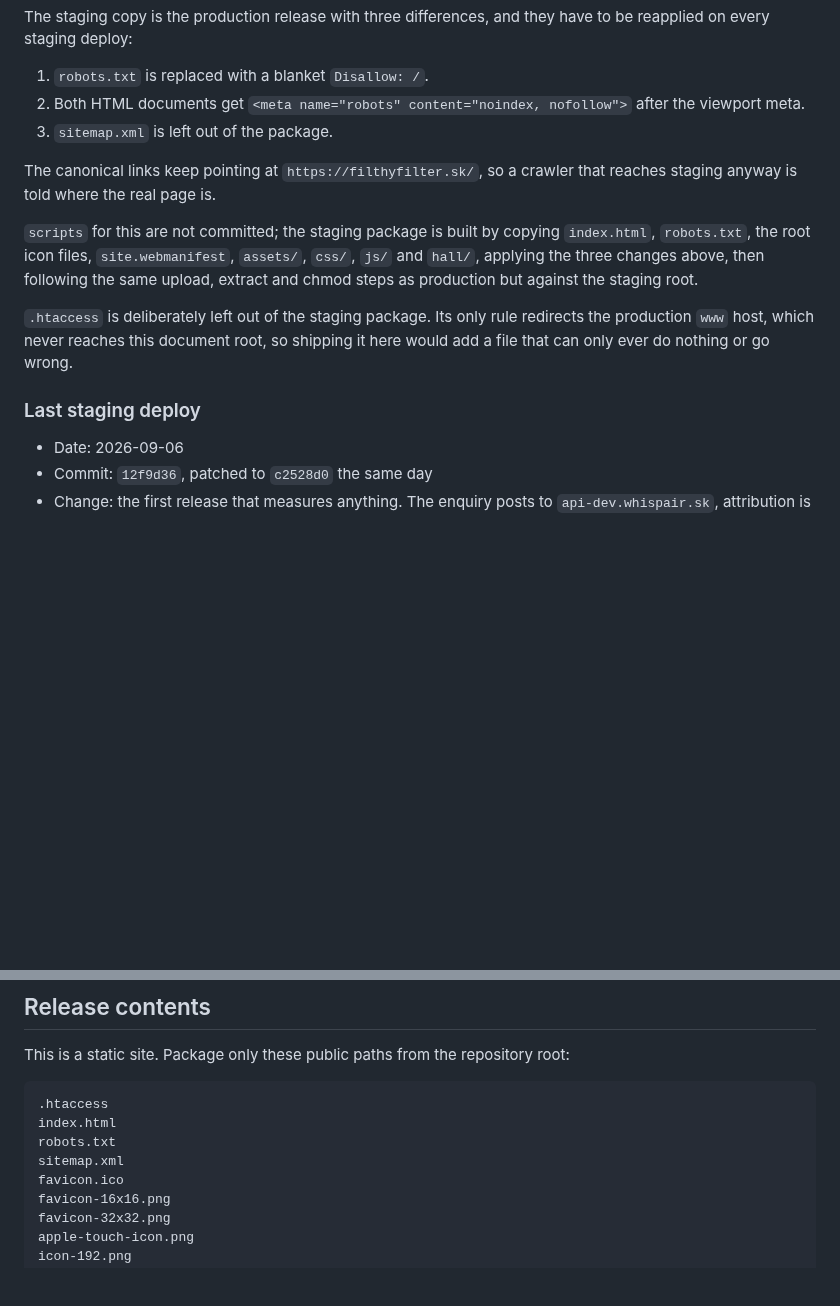
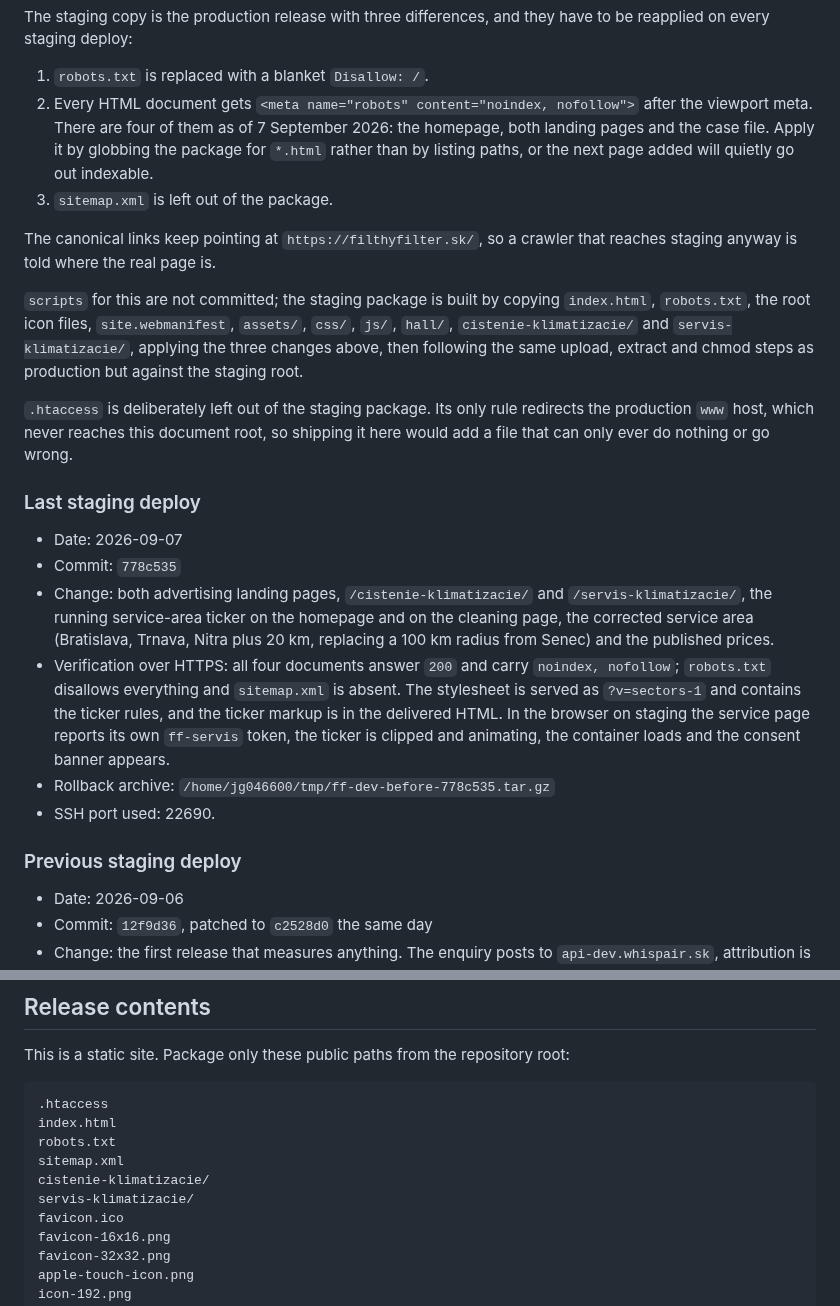
Before and after one commit to Leadris/filthyfilter, a Markdown page: docs/DEPLOYMENT.md, 2 parts joined by grey strips. Drawn GitHub-style; blank space fills up the shorter version.

Commit message:
docs: record the staging deploy of both landing pages
Also folds the two new directories into the release contents and the packaging
command, and rewrites the noindex step: there are four HTML documents now, not
two, and the instruction says to glob for them rather than list them so the next
page added does not quietly go out indexable.

Co-Authored-By: Claude Opus 5 <noreply@anthropic.com>

```diff
--- a/docs/DEPLOYMENT.md
+++ b/docs/DEPLOYMENT.md
@@ -43,8 +43,11 @@ The staging copy is the production release with three differences, and they
 have to be reapplied on every staging deploy:
 
 1. `robots.txt` is replaced with a blanket `Disallow: /`.
-2. Both HTML documents get `<meta name="robots" content="noindex, nofollow">`
-   after the viewport meta.
+2. Every HTML document gets `<meta name="robots" content="noindex, nofollow">`
+   after the viewport meta. There are four of them as of 7 September 2026:
+   the homepage, both landing pages and the case file. Apply it by globbing the
+   package for `*.html` rather than by listing paths, or the next page added will
+   quietly go out indexable.
 3. `sitemap.xml` is left out of the package.
 
 The canonical links keep pointing at `https://filthyfilter.sk/`, so a crawler
@@ -52,15 +55,33 @@ that reaches staging anyway is told where the real page is.
 
 `scripts` for this are not committed; the staging package is built by copying
 `index.html`, `robots.txt`, the root icon files, `site.webmanifest`, `assets/`,
-`css/`, `js/` and `hall/`, applying the
-three changes above, then following the same upload, extract and chmod steps as
-production but against the staging root.
+`css/`, `js/`, `hall/`, `cistenie-klimatizacie/` and `servis-klimatizacie/`,
+applying the three changes above, then following the same upload, extract and
+chmod steps as production but against the staging root.
 
 `.htaccess` is deliberately left out of the staging package. Its only rule
 redirects the production `www` host, which never reaches this document root, so
 shipping it here would add a file that can only ever do nothing or go wrong.
 
 ### Last staging deploy
+
+- Date: 2026-09-07
+- Commit: `778c535`
+- Change: both advertising landing pages, `/cistenie-klimatizacie/` and
+  `/servis-klimatizacie/`, the running service-area ticker on the homepage and on
+  the cleaning page, the corrected service area (Bratislava, Trnava, Nitra plus
+  20 km, replacing a 100 km radius from Senec) and the published prices.
+- Verification over HTTPS: all four documents answer `200` and carry
+  `noindex, nofollow`; `robots.txt` disallows everything and `sitemap.xml` is
+  absent. The stylesheet is served as `?v=sectors-1` and contains the ticker
+  rules, and the ticker markup is in the delivered HTML. In the browser on
+  staging the service page reports its own `ff-servis` token, the ticker is
+  clipped and animating, the container loads and the consent banner appears.
+- Rollback archive:
+  `/home/jg046600/tmp/ff-dev-before-778c535.tar.gz`
+- SSH port used: 22690.
+
+### Previous staging deploy
 
 - Date: 2026-09-06
 - Commit: `12f9d36`, patched to `c2528d0` the same day
@@ -211,6 +232,8 @@ This is a static site. Package only these public paths from the repository root:
 index.html
 robots.txt
 sitemap.xml
+cistenie-klimatizacie/
+servis-klimatizacie/
 favicon.ico
 favicon-16x16.png
 favicon-32x32.png
```
